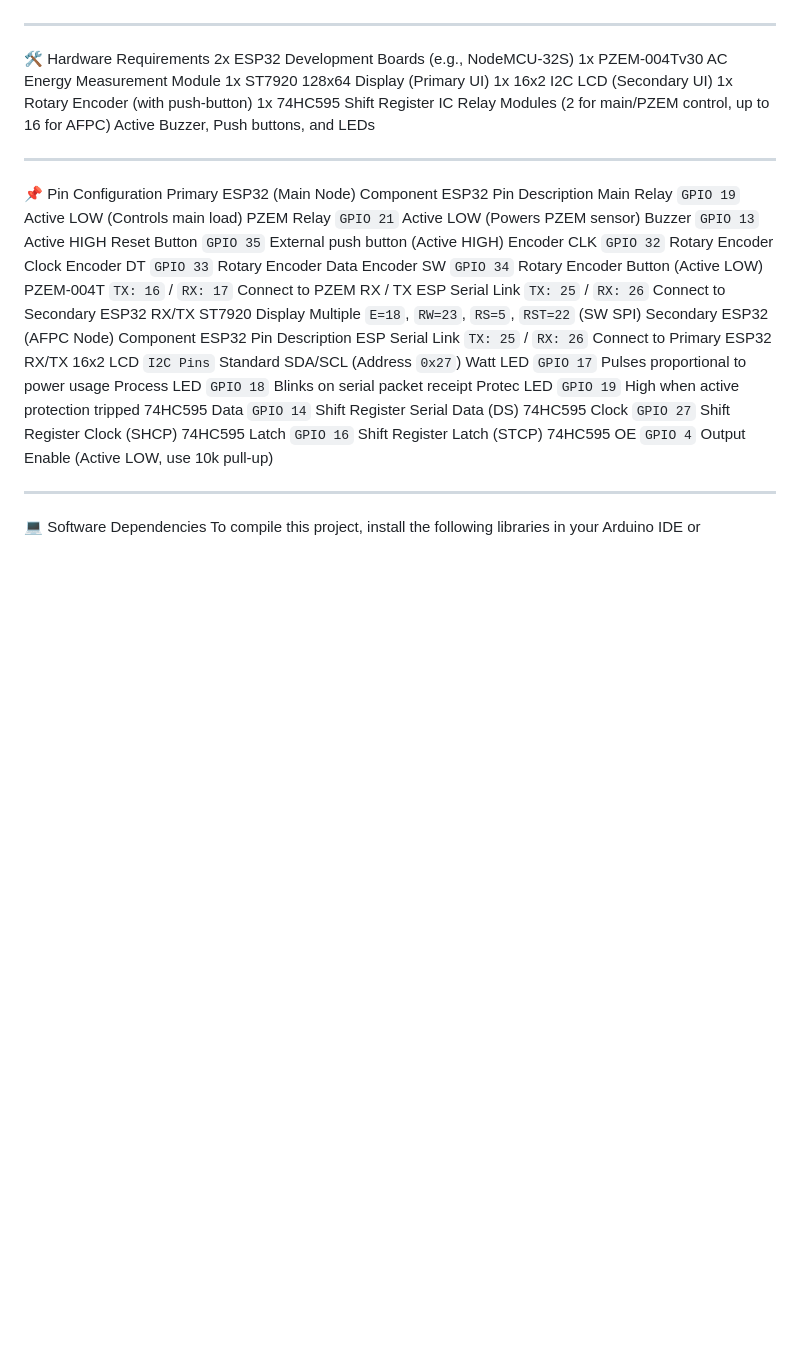
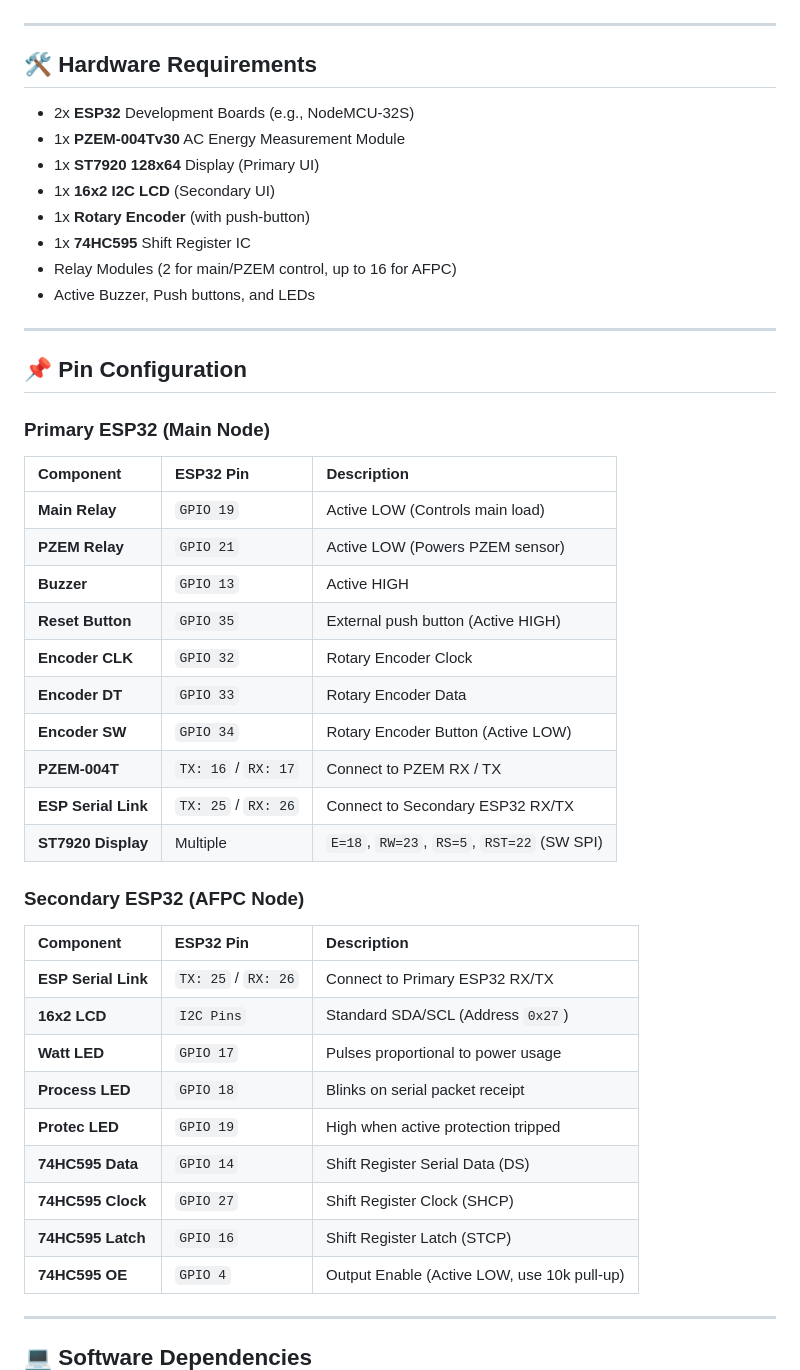
Before and after one commit to iotBrainStorm/ENERGY_LOG_3.0, a Markdown page: README.md, the part around one of its changes. Rendered like a GitHub page; blank space fills up the shorter version.

```diff
--- a/README.md
+++ b/README.md
@@ -49,44 +64,52 @@ Secondary ESP32 (Display/AFPC Driver): Receives telemetry JSON via serial. It ha
 
 ---
 
-🛠️ Hardware Requirements
-2x ESP32 Development Boards (e.g., NodeMCU-32S)
-1x PZEM-004Tv30 AC Energy Measurement Module
-1x ST7920 128x64 Display (Primary UI)
-1x 16x2 I2C LCD (Secondary UI)
-1x Rotary Encoder (with push-button)
-1x 74HC595 Shift Register IC
-Relay Modules (2 for main/PZEM control, up to 16 for AFPC)
-Active Buzzer, Push buttons, and LEDs
+## 🛠️ Hardware Requirements
+
+- 2x **ESP32** Development Boards (e.g., NodeMCU-32S)
+- 1x **PZEM-004Tv30** AC Energy Measurement Module
+- 1x **ST7920 128x64** Display (Primary UI)
+- 1x **16x2 I2C LCD** (Secondary UI)
+- 1x **Rotary Encoder** (with push-button)
+- 1x **74HC595** Shift Register IC
+- Relay Modules (2 for main/PZEM control, up to 16 for AFPC)
+- Active Buzzer, Push buttons, and LEDs
 
 ---
 
-📌 Pin Configuration
-Primary ESP32 (Main Node)
-Component ESP32 Pin Description
-Main Relay `GPIO 19` Active LOW (Controls main load)
-PZEM Relay `GPIO 21` Active LOW (Powers PZEM sensor)
-Buzzer `GPIO 13` Active HIGH
-Reset Button `GPIO 35` External push button (Active HIGH)
-Encoder CLK `GPIO 32` Rotary Encoder Clock
-Encoder DT `GPIO 33` Rotary Encoder Data
-Encoder SW `GPIO 34` Rotary Encoder Button (Active LOW)
-PZEM-004T `TX: 16` / `RX: 17` Connect to PZEM RX / TX
-ESP Serial Link `TX: 25` / `RX: 26` Connect to Secondary ESP32 RX/TX
-ST7920 Display Multiple `E=18`, `RW=23`, `RS=5`, `RST=22` (SW SPI)
-Secondary ESP32 (AFPC Node)
-Component ESP32 Pin Description
-ESP Serial Link `TX: 25` / `RX: 26` Connect to Primary ESP32 RX/TX
-16x2 LCD `I2C Pins` Standard SDA/SCL (Address `0x27`)
-Watt LED `GPIO 17` Pulses proportional to power usage
-Process LED `GPIO 18` Blinks on serial packet receipt
-Protec LED `GPIO 19` High when active protection tripped
-74HC595 Data `GPIO 14` Shift Register Serial Data (DS)
-74HC595 Clock `GPIO 27` Shift Register Clock (SHCP)
-74HC595 Latch `GPIO 16` Shift Register Latch (STCP)
-74HC595 OE `GPIO 4` Output Enable (Active LOW, use 10k pull-up)
+## 📌 Pin Configuration
+
+### Primary ESP32 (Main Node)
+
+| Component           | ESP32 Pin           | Description                                |
+| :------------------ | :------------------ | :----------------------------------------- |
+| **Main Relay**      | `GPIO 19`           | Active LOW (Controls main load)            |
+| **PZEM Relay**      | `GPIO 21`           | Active LOW (Powers PZEM sensor)            |
+| **Buzzer**          | `GPIO 13`           | Active HIGH                                |
+| **Reset Button**    | `GPIO 35`           | External push button (Active HIGH)         |
+| **Encoder CLK**     | `GPIO 32`           | Rotary Encoder Clock                       |
+| **Encoder DT**      | `GPIO 33`           | Rotary Encoder Data                        |
+| **Encoder SW**      | `GPIO 34`           | Rotary Encoder Button (Active LOW)         |
+| **PZEM-004T**       | `TX: 16` / `RX: 17` | Connect to PZEM RX / TX                    |
+| **ESP Serial Link** | `TX: 25` / `RX: 26` | Connect to Secondary ESP32 RX/TX           |
+| **ST7920 Display**  | Multiple            | `E=18`, `RW=23`, `RS=5`, `RST=22` (SW SPI) |
+
+### Secondary ESP32 (AFPC Node)
+
+| Component           | ESP32 Pin           | Description                                 |
+| :------------------ | :------------------ | :------------------------------------------ |
+| **ESP Serial Link** | `TX: 25` / `RX: 26` | Connect to Primary ESP32 RX/TX              |
+| **16x2 LCD**        | `I2C Pins`          | Standard SDA/SCL (Address `0x27`)           |
+| **Watt LED**        | `GPIO 17`           | Pulses proportional to power usage          |
+| **Process LED**     | `GPIO 18`           | Blinks on serial packet receipt             |
+| **Protec LED**      | `GPIO 19`           | High when active protection tripped         |
+| **74HC595 Data**    | `GPIO 14`           | Shift Register Serial Data (DS)             |
+| **74HC595 Clock**   | `GPIO 27`           | Shift Register Clock (SHCP)                 |
+| **74HC595 Latch**   | `GPIO 16`           | Shift Register Latch (STCP)                 |
+| **74HC595 OE**      | `GPIO 4`            | Output Enable (Active LOW, use 10k pull-up) |
 
 ---
 
-💻 Software Dependencies
+## 💻 Software Dependencies
+
 To compile this project, install the following libraries in your Arduino IDE or PlatformIO environment:
```
Also changed, not shown: other parts of README.md (+104 -73 lines).
